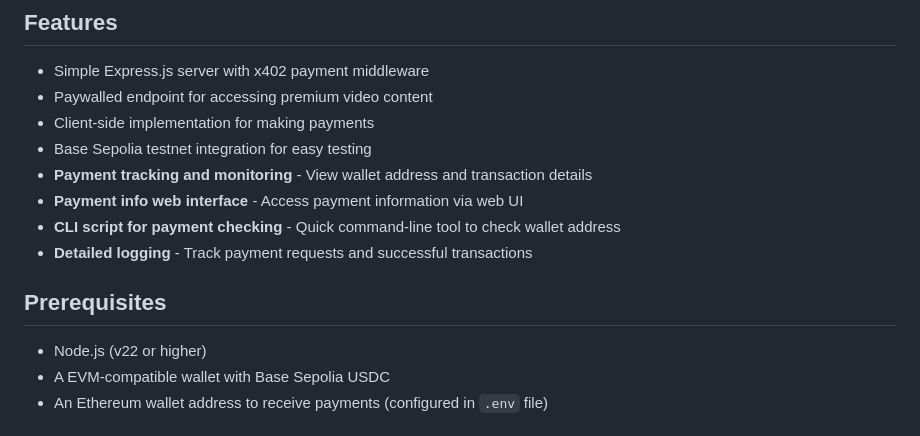
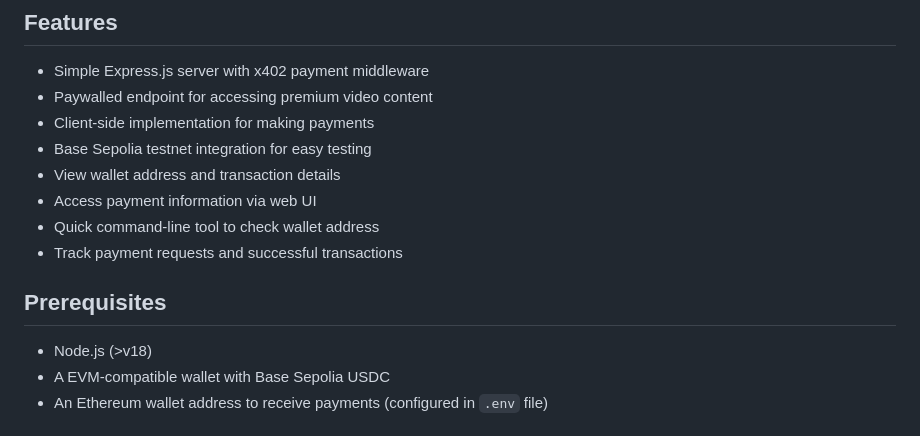
Before and after one commit to anngv02/coinbase-x402, a Markdown page: README.md, the part around the change. Rendered like a GitHub page.

```diff
--- a/README.md
+++ b/README.md
@@ -8,14 +8,14 @@ This project demonstrates how to implement a paywall for video content using the
 - Paywalled endpoint for accessing premium video content
 - Client-side implementation for making payments
 - Base Sepolia testnet integration for easy testing
-- **Payment tracking and monitoring** - View wallet address and transaction details
-- **Payment info web interface** - Access payment information via web UI
-- **CLI script for payment checking** - Quick command-line tool to check wallet address
-- **Detailed logging** - Track payment requests and successful transactions
+- View wallet address and transaction details
+- Access payment information via web UI
+- Quick command-line tool to check wallet address
+- Track payment requests and successful transactions
 
 ## Prerequisites
 
-- Node.js (v22 or higher)
+- Node.js (>v18)
 - A EVM-compatible wallet with Base Sepolia USDC
 - An Ethereum wallet address to receive payments (configured in `.env` file)
 
```
